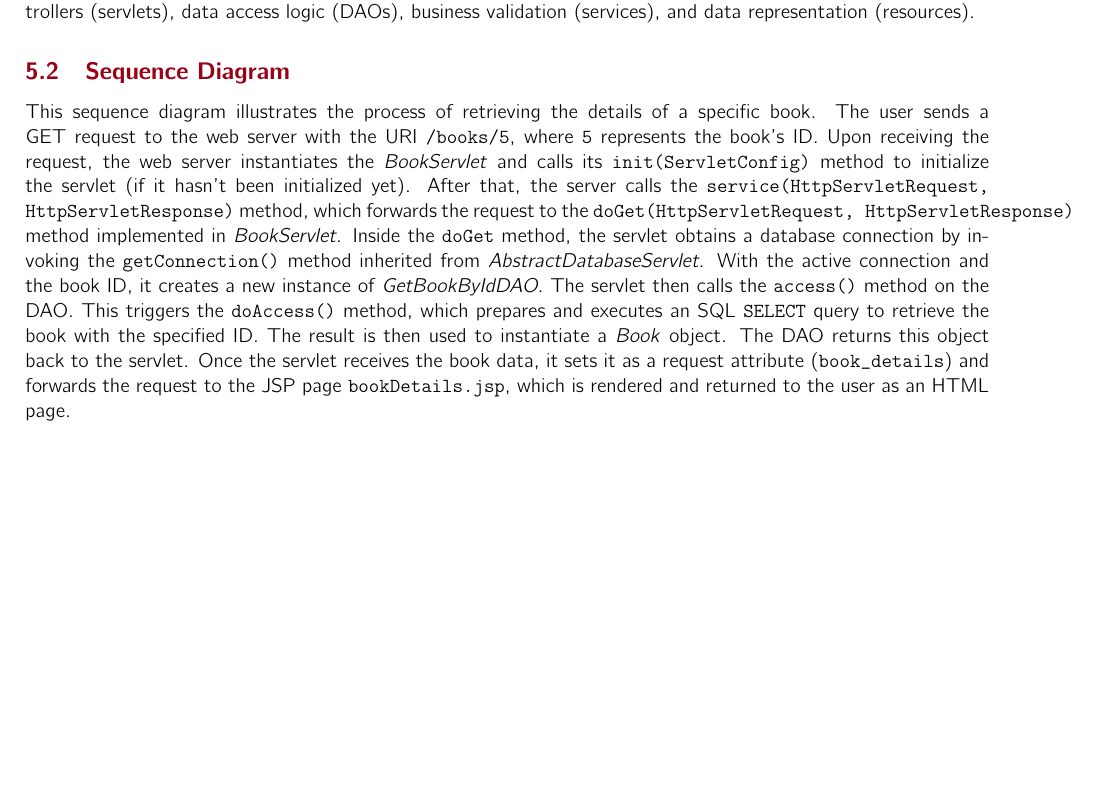
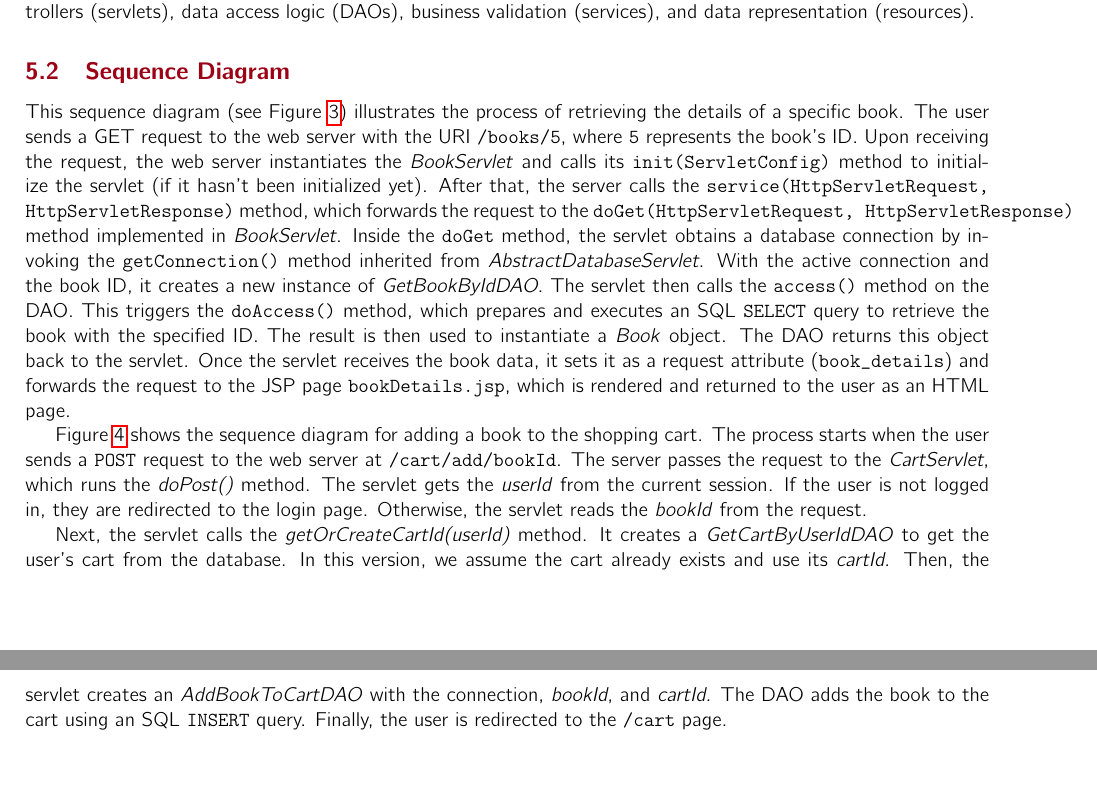
Before and after one commit to Truty424/Bookly---Web-Application, a LaTeX problem sheet (bookly/report/HW1Report/main.tex, which reads bookly/report/HW1Report/sections/BLL/SequenceDiagram.tex): part of page 8 of 37 before the commit and two parts of pages 8 and 9 of 39 after it, the two joined at a grey line, cut so that both start at the same text, the shorter picture padded with empty space. Compiled offline with pdfLaTeX.

Commit message:
add another sequence diagram to the report

```diff
--- a/bookly/report/HW1Report/sections/BLL/SequenceDiagram.tex
+++ b/bookly/report/HW1Report/sections/BLL/SequenceDiagram.tex
@@ -1,10 +1,15 @@
 \subsection{Sequence Diagram}
 
-This sequence diagram illustrates the process of retrieving the details of a specific book.
+This sequence diagram (see Figure~\ref{fig:sequencediagram}) illustrates the process of retrieving the details of a specific book.
 The user sends a GET request to the web server with the URI \texttt{/books/5}, where \texttt{5} represents the book's ID. Upon receiving the request, the web server instantiates the \textit{BookServlet} and calls its \texttt{init(ServletConfig)} method to initialize the servlet (if it hasn't been initialized yet). After that, the server calls the \texttt{service(HttpServletRequest, HttpServletResponse)} method, which forwards the request to the \texttt{doGet(HttpServletRequest, HttpServletResponse)} method implemented in \textit{BookServlet}.
 Inside the \texttt{doGet} method, the servlet obtains a database connection by invoking the \texttt{getConnection()} method inherited from \textit{AbstractDatabaseServlet}. With the active connection and the book ID, it creates a new instance of \textit{GetBookByIdDAO}.
 The servlet then calls the \texttt{access()} method on the DAO. This triggers the \texttt{doAccess()} method, which prepares and executes an SQL \texttt{SELECT} query to retrieve the book with the specified ID. The result is then used to instantiate a \textit{Book} object. The DAO returns this object back to the servlet.
 Once the servlet receives the book data, it sets it as a request attribute (\verb|book_details|) and forwards the request to the JSP page \texttt{bookDetails.jsp}, which is rendered and returned to the user as an HTML page.
+
+
+Figure~\ref{fig:addtocartsequencediagram} shows the sequence diagram for adding a book to the shopping cart. The process starts when the user sends a \texttt{POST} request to the web server at \texttt{/cart/add/{bookId}}. The server passes the request to the \textit{CartServlet}, which runs the \textit{doPost()} method. The servlet gets the \textit{userId} from the current session. If the user is not logged in, they are redirected to the login page. Otherwise, the servlet reads the \textit{bookId} from the request.
+
+Next, the servlet calls the \textit{getOrCreateCartId(userId)} method. It creates a \textit{GetCartByUserIdDAO} to get the user's cart from the database. In this version, we assume the cart already exists and use its \textit{cartId}. Then, the servlet creates an \textit{AddBookToCartDAO} with the connection, \textit{bookId}, and \textit{cartId}. The DAO adds the book to the cart using an SQL \texttt{INSERT} query. Finally, the user is redirected to the \texttt{/cart} page.
 
 \clearpage
 \begin{figure}[h!]
```
Also changed, not shown: bookly/report/HW1Report/photos/SequenceDiagram_CartServlet_AddBookToCart.png (added), bookly/report/HW1Report/sections/BLL/SequenceDiagram.tex (9 more changed lines).
